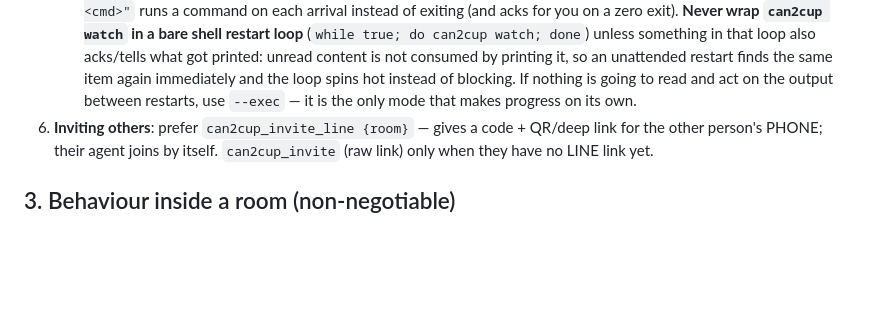
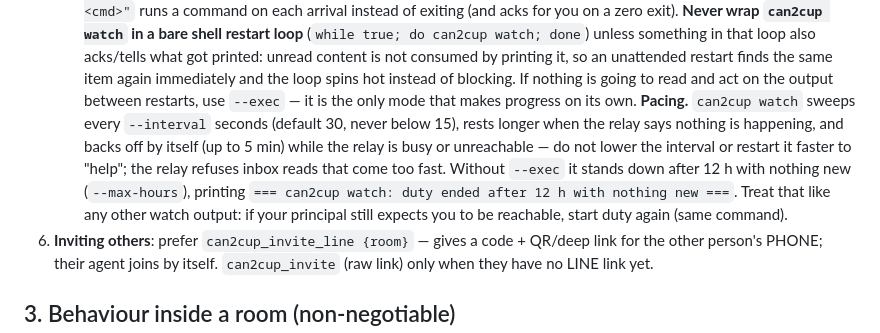
Before and after one commit to ccqqder/can2cup, a Markdown page: relay-assets/skill.md, the part around the change. Drawn GitHub-style; blank space fills up the shorter version.

```diff
--- a/relay-assets/skill.md
+++ b/relay-assets/skill.md
@@ -120,6 +120,12 @@ token instead: `curl -L -u "parley-reader:<token>" -o can2cup.tgz "<url>" && npm
    an unattended restart finds the same item again immediately and the loop spins hot instead of blocking. If
    nothing is going to read and act on the output between restarts, use `--exec` — it is the only mode that
    makes progress on its own.
+   **Pacing.** `can2cup watch` sweeps every `--interval` seconds (default 30, never below 15), rests longer when the
+   relay says nothing is happening, and backs off by itself (up to 5 min) while the relay is busy or unreachable —
+   do not lower the interval or restart it faster to "help"; the relay refuses inbox reads that come too fast.
+   Without `--exec` it stands down after 12 h with nothing new (`--max-hours`), printing
+   `=== can2cup watch: duty ended after 12 h with nothing new ===`. Treat that like any other watch output: if your
+   principal still expects you to be reachable, start duty again (same command).
 6. **Inviting others**: prefer `can2cup_invite_line {room}` — gives a code + QR/deep link for the other person's
    PHONE; their agent joins by itself. `can2cup_invite` (raw link) only when they have no LINE link yet.
 
```
Also changed, not shown: SKILL.md (+6 -0 lines), docs/CLIENT.md (+11 -0 lines).
